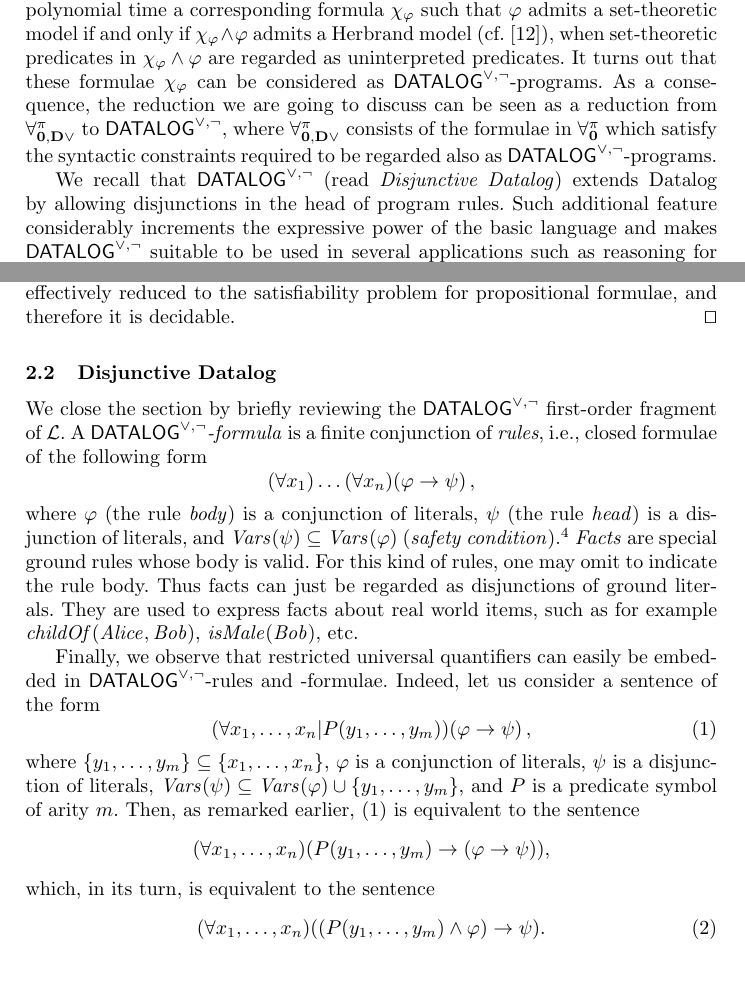
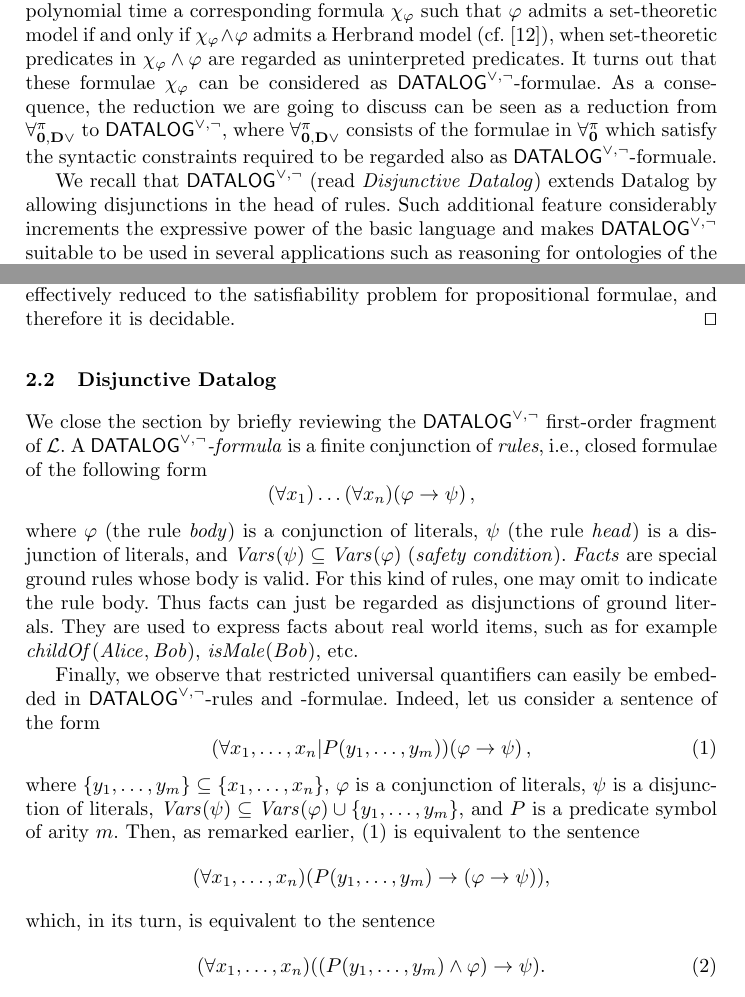
Before and after one commit to cristianolongo/papers, a LaTeX thesis (CILC2014/Forallpizero_herbr.tex): two parts of pages 2 and 8 of 21, joined at a grey line, cut so that both start at the same text, the shorter picture padded with empty space. Compiled offline with pdfLaTeX.

Commit message:
Replaced Datalog 'programs' with Datalog-formulae nomenclature #1

```diff
--- a/CILC2014/Forallpizero_herbr.tex
+++ b/CILC2014/Forallpizero_herbr.tex
@@ -205,17 +208,17 @@ $\chi_{\varphi} \wedge \varphi$ admits a Herbrand model (cf.
 \wedge \varphi$ are regarded as uninterpreted predicates.
 %
 It turns out that these formulae $\chi_{\varphi}$ can be considered
-as \DisjDatalog-programs. As a consequence, the reduction we
+as \DisjDatalog-formulae. As a consequence, the reduction we
 are going to discuss can be seen as a reduction from
 \ForallpizeroDisjDatalog to \DisjDatalog, where
 $\ForallpizeroDisjDatalog$
 consists of the formulae in \Forallpizero which satisfy
 the syntactic constraints required to be regarded also as
-\DisjDatalog-programs.
+\DisjDatalog-formuale.
 
 We recall that \DisjDatalog (read \emph{Disjunctive Datalog})
 extends Datalog by allowing disjunctions in the
-head of program rules. Such additional feature considerably increments the expressive power of the basic language and makes \DisjDatalog suitable to be used in several applications such as reasoning for ontologies of the semantic web \cite{hustadt2007reasoning} and planning problems \cite{Eiter:2004}.
+head of rules. Such additional feature considerably increments the expressive power of the basic language and makes \DisjDatalog suitable to be used in several applications such as reasoning for ontologies of the semantic web \cite{hustadt2007reasoning} and planning problems \cite{Eiter:2004}.
 \DisjDatalog has been introduced in \cite{EitGotMan1997}, where its formal semantics, its expressive power, and the complexity of its reasoning problems have been treated in depth. Decidability and complexity of Datalog
 extensions with various combinations of disjunction and negation have
 been studied in \cite{AlvianoFLM12,GottlobMMP12}.
@@ -943,19 +946,7 @@ form
 where $\varphi$ (the rule \emph{body}) is a conjunction of literals,
 $\psi$ (the rule \emph{head}) is a disjunction of literals, and
 $\Vars(\psi) \subseteq \Vars(\varphi)$ (\emph{safety
-condition}).\footnote{$\DisjDatalog$-formulae are often referred to
-also as \emph{programs}, so that the expressions
-``\DisjDatalog-formulae'' and ``\DisjDatalog-programs'' must be
-regarded as synonyms.}
-% $n$, $m$ and $h$ are natural numbers,
-% $\gamma_1$, \ldots, $\gamma_m$, $\sigma_1$, \ldots, $\sigma_h$ are
-% literals, and  $x_1, \ldots, x_n$ are variables.
-% The left-hand side of a \DisjDatalog-rule is
-% called the \emph{rule body}, whereas the right-hand side is called
-% the \emph{rule head}. In addition, rules in a \DisjDatalog-program
-% have to be \emph{safe}, i.e., every variable in the head of a
-% rule must occur in the rule body as well.
-%
+condition}).
 \emph{Facts} are special ground rules whose body is valid.  For
 this kind of rules, one may omit to indicate the rule body.  Thus
 facts can just be regarded as disjunctions of ground literals.  They
```
Also changed, not shown: CILC2014/Forallpizero_herbr.tex (5 more changed lines).
